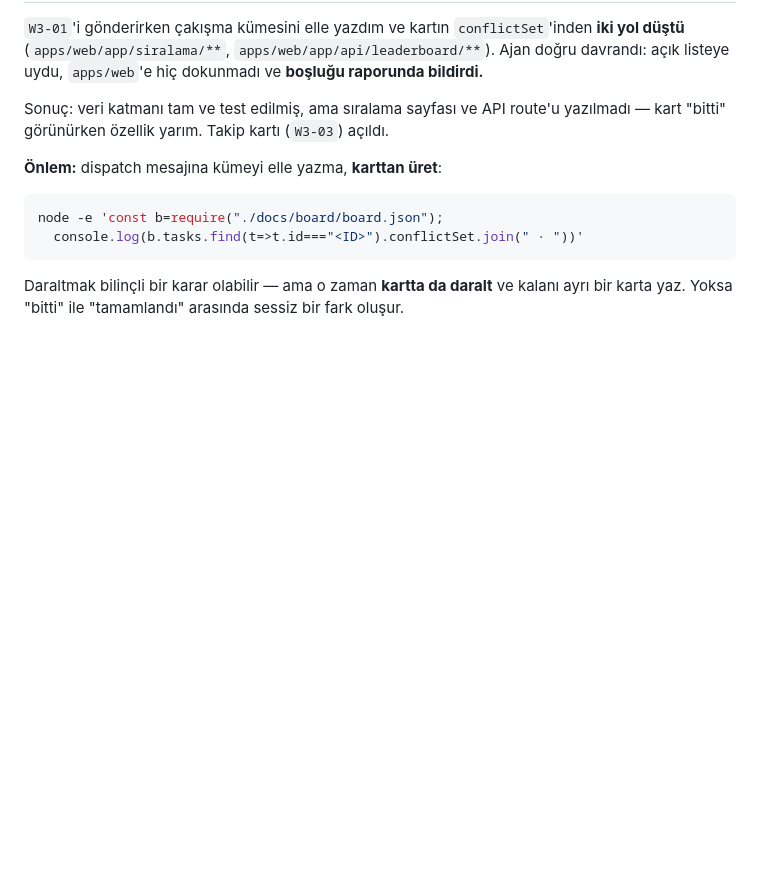
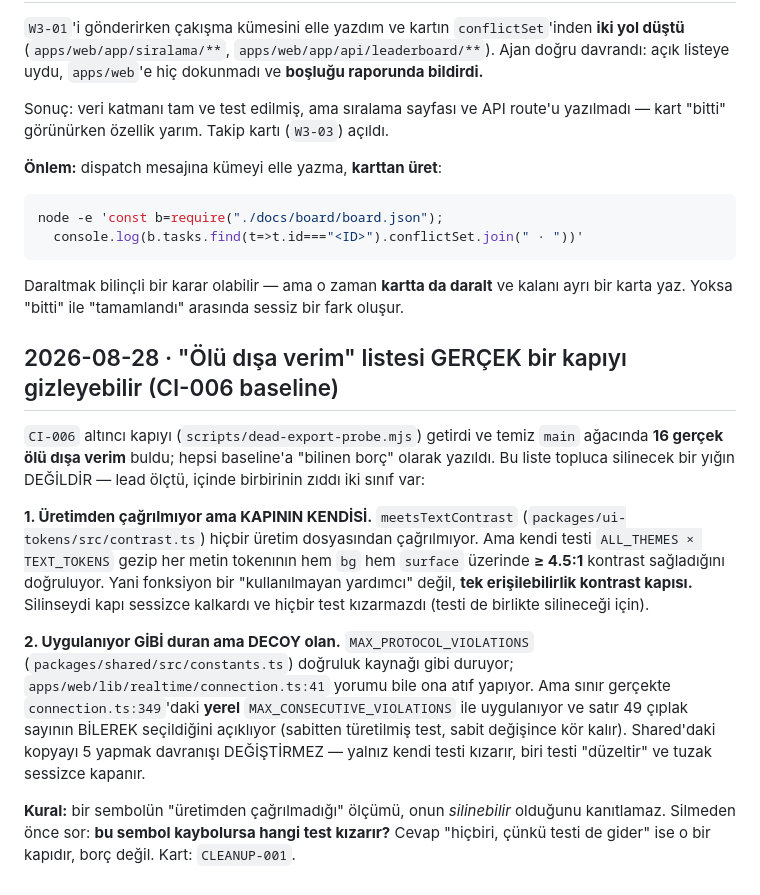
Before and after one commit to A1640A/XOX, a Markdown page: docs/memory/gotchas.md, the part around the change. Drawn GitHub-style; blank space fills up the shorter version.

Commit message:
docs(memory): olu-disa-verim baseline'i gercek bir kapiyi gizleyebilir

```diff
--- a/docs/memory/gotchas.md
+++ b/docs/memory/gotchas.md
@@ -1695,3 +1695,28 @@ node -e 'const b=require("./docs/board/board.json");
 
 Daraltmak bilinçli bir karar olabilir — ama o zaman **kartta da daralt** ve kalanı ayrı bir
 karta yaz. Yoksa "bitti" ile "tamamlandı" arasında sessiz bir fark oluşur.
+
+## 2026-08-28 · "Ölü dışa verim" listesi GERÇEK bir kapıyı gizleyebilir (CI-006 baseline)
+
+`CI-006` altıncı kapıyı (`scripts/dead-export-probe.mjs`) getirdi ve temiz `main` ağacında
+**16 gerçek ölü dışa verim** buldu; hepsi baseline'a "bilinen borç" olarak yazıldı. Bu liste
+topluca silinecek bir yığın DEĞİLDİR — lead ölçtü, içinde birbirinin zıddı iki sınıf var:
+
+**1. Üretimden çağrılmıyor ama KAPININ KENDİSİ.**
+`meetsTextContrast` (`packages/ui-tokens/src/contrast.ts`) hiçbir üretim dosyasından
+çağrılmıyor. Ama kendi testi `ALL_THEMES × TEXT_TOKENS` gezip her metin tokenının hem `bg`
+hem `surface` üzerinde **≥ 4.5:1** kontrast sağladığını doğruluyor. Yani fonksiyon bir
+"kullanılmayan yardımcı" değil, **tek erişilebilirlik kontrast kapısı.** Silinseydi kapı
+sessizce kalkardı ve hiçbir test kızarmazdı (testi de birlikte silineceği için).
+
+**2. Uygulanıyor GİBİ duran ama DECOY olan.**
+`MAX_PROTOCOL_VIOLATIONS` (`packages/shared/src/constants.ts`) doğruluk kaynağı gibi duruyor;
+`apps/web/lib/realtime/connection.ts:41` yorumu bile ona atıf yapıyor. Ama sınır gerçekte
+`connection.ts:349`'daki **yerel** `MAX_CONSECUTIVE_VIOLATIONS` ile uygulanıyor ve satır 49
+çıplak sayının BİLEREK seçildiğini açıklıyor (sabitten türetilmiş test, sabit değişince kör
+kalır). Shared'daki kopyayı 5 yapmak davranışı DEĞİŞTİRMEZ — yalnız kendi testi kızarır,
+biri testi "düzeltir" ve tuzak sessizce kapanır.
+
+**Kural:** bir sembolün "üretimden çağrılmadığı" ölçümü, onun _silinebilir_ olduğunu
+kanıtlamaz. Silmeden önce sor: **bu sembol kaybolursa hangi test kızarır?** Cevap "hiçbiri,
+çünkü testi de gider" ise o bir kapıdır, borç değil. Kart: `CLEANUP-001`.
```
